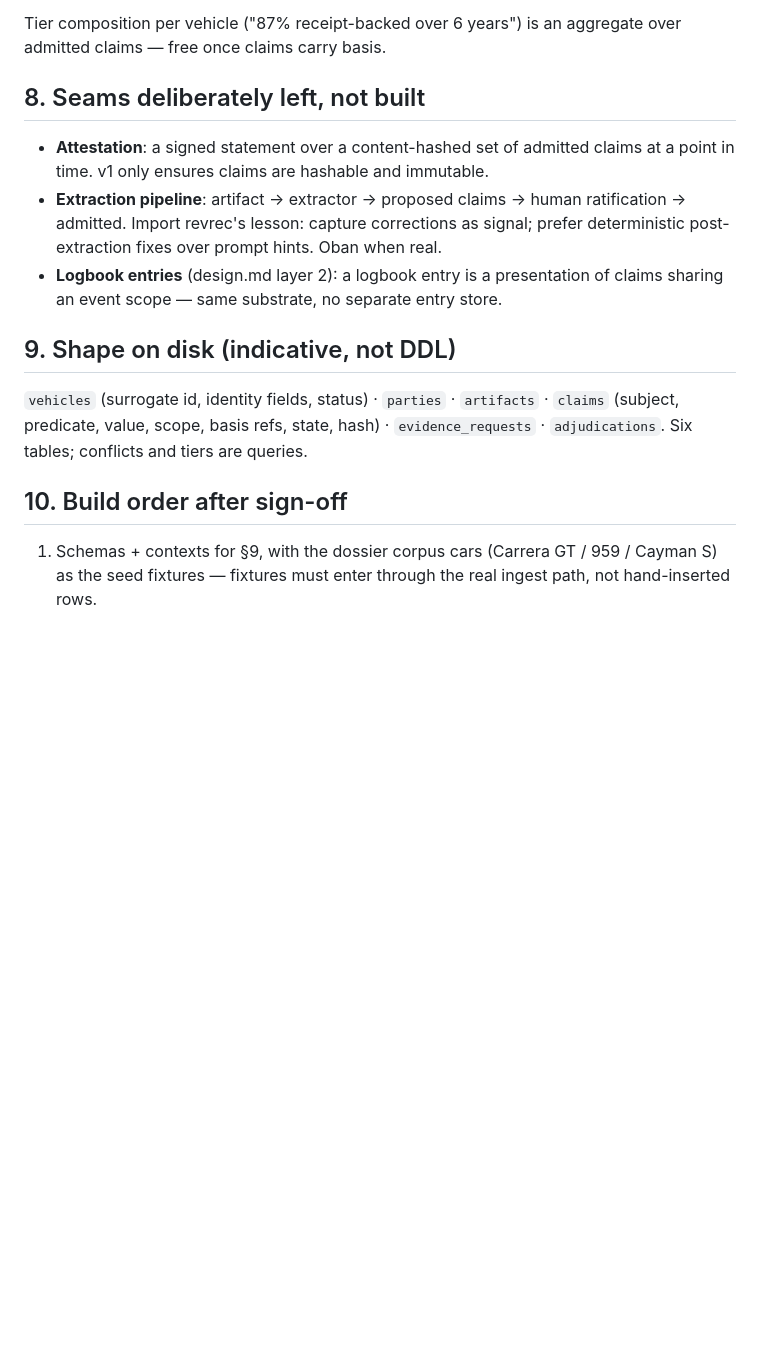
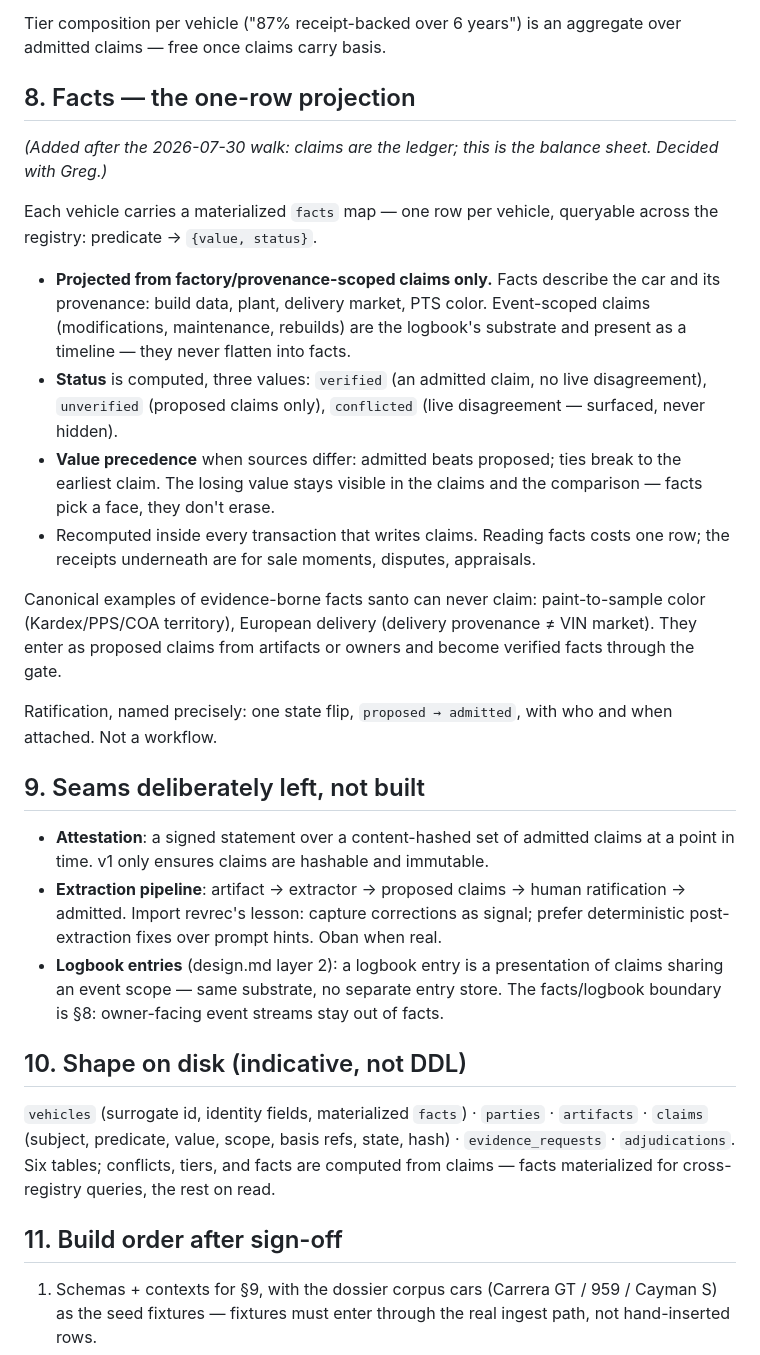
Before and after one commit to mhyrr/santo_api, a Markdown page: docs/design/evidence_contract.md, the part around the change. Rendered like a GitHub page; blank space fills up the shorter version.

Commit message:
Contract: facts projection (one-row view), facts/logbook boundary

```diff
--- a/docs/design/evidence_contract.md
+++ b/docs/design/evidence_contract.md
@@ -126,7 +126,36 @@ From claim basis, by code:
 Tier composition per vehicle ("87% receipt-backed over 6 years") is an aggregate
 over admitted claims — free once claims carry basis.
 
-## 8. Seams deliberately left, not built
+## 8. Facts — the one-row projection
+
+*(Added after the 2026-07-30 walk: claims are the ledger; this is the balance
+sheet. Decided with Greg.)*
+
+Each vehicle carries a materialized `facts` map — one row per vehicle, queryable
+across the registry: predicate → `{value, status}`.
+
+- **Projected from factory/provenance-scoped claims only.** Facts describe the
+  car and its provenance: build data, plant, delivery market, PTS color.
+  Event-scoped claims (modifications, maintenance, rebuilds) are the logbook's
+  substrate and present as a timeline — they never flatten into facts.
+- **Status** is computed, three values: `verified` (an admitted claim, no live
+  disagreement), `unverified` (proposed claims only), `conflicted` (live
+  disagreement — surfaced, never hidden).
+- **Value precedence** when sources differ: admitted beats proposed; ties break
+  to the earliest claim. The losing value stays visible in the claims and the
+  comparison — facts pick a face, they don't erase.
+- Recomputed inside every transaction that writes claims. Reading facts costs
+  one row; the receipts underneath are for sale moments, disputes, appraisals.
+
+Canonical examples of evidence-borne facts santo can never claim: paint-to-sample
+color (Kardex/PPS/COA territory), European delivery (delivery provenance ≠ VIN
+market). They enter as proposed claims from artifacts or owners and become
+verified facts through the gate.
+
+Ratification, named precisely: one state flip, `proposed → admitted`, with who
+and when attached. Not a workflow.
+
+## 9. Seams deliberately left, not built
 
 - **Attestation**: a signed statement over a content-hashed set of admitted claims
   at a point in time. v1 only ensures claims are hashable and immutable.
@@ -134,15 +163,18 @@ over admitted claims — free once claims carry basis.
   ratification → admitted. Import revrec's lesson: capture corrections as signal;
   prefer deterministic post-extraction fixes over prompt hints. Oban when real.
 - **Logbook entries** (design.md layer 2): a logbook entry is a presentation of
-  claims sharing an event scope — same substrate, no separate entry store.
+  claims sharing an event scope — same substrate, no separate entry store. The
+  facts/logbook boundary is §8: owner-facing event streams stay out of facts.
 
-## 9. Shape on disk (indicative, not DDL)
+## 10. Shape on disk (indicative, not DDL)
 
-`vehicles` (surrogate id, identity fields, status) · `parties` · `artifacts` ·
-`claims` (subject, predicate, value, scope, basis refs, state, hash) ·
-`evidence_requests` · `adjudications`. Six tables; conflicts and tiers are queries.
+`vehicles` (surrogate id, identity fields, materialized `facts`) · `parties` ·
+`artifacts` · `claims` (subject, predicate, value, scope, basis refs, state,
+hash) · `evidence_requests` · `adjudications`. Six tables; conflicts, tiers,
+and facts are computed from claims — facts materialized for cross-registry
+queries, the rest on read.
 
-## 10. Build order after sign-off
+## 11. Build order after sign-off
 
 1. Schemas + contexts for §9, with the dossier corpus cars
    (Carrera GT / 959 / Cayman S) as the seed fixtures — fixtures must enter through
```
